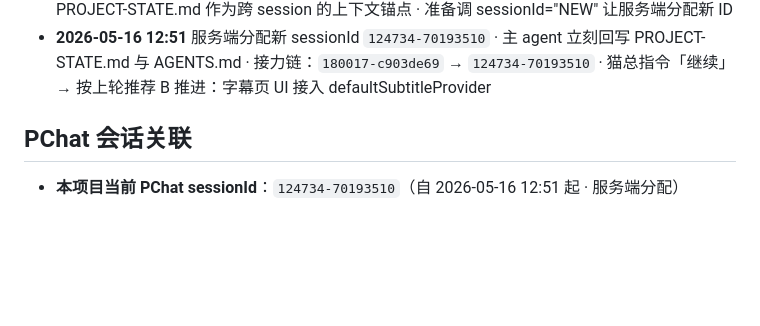
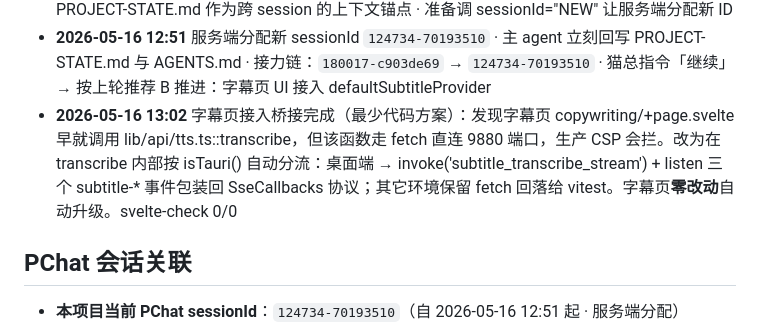
Before and after one commit to zsck2020/MaruAudio_V3, a Markdown page: PROJECT-STATE.md, the part around the change. Drawn GitHub-style; blank space fills up the shorter version.

Commit message:
docs(state): 补 13:02 字幕页接入桥接的心跳记录
Co-authored-by: Cursor <cursoragent@cursor.com>

```diff
--- a/PROJECT-STATE.md
+++ b/PROJECT-STATE.md
@@ -26,6 +26,7 @@
 - **2026-05-16 12:48** 拆 2 个 commit 提交完成：`c52d333 feat(subtitle): 前端字幕模块切到 Tauri 桥接真实必剪 ASR`（7 文件 +444/-1）+ `57e185f refactor(cloud): 云端从阿里云百炼改为仙宫云上的 IndexTTS 2.0 远程实例`（7 文件 +280/-253）· git status 干净 · 总 commit 数 11
 - **2026-05-16 12:50** 猫总要求「新开一个 PChat 对话并继承 180017-c903de69 的上下文」→ 主 agent 在 PROJECT-STATE.md 把旧 sessionId 标退役、新 sessionId 占位 pending · 接力 SOP 把 PROJECT-STATE.md 作为跨 session 的上下文锚点 · 准备调 sessionId="NEW" 让服务端分配新 ID
 - **2026-05-16 12:51** 服务端分配新 sessionId `124734-70193510` · 主 agent 立刻回写 PROJECT-STATE.md 与 AGENTS.md · 接力链：`180017-c903de69` → `124734-70193510` · 猫总指令「继续」→ 按上轮推荐 B 推进：字幕页 UI 接入 defaultSubtitleProvider
+- **2026-05-16 13:02** 字幕页接入桥接完成（最少代码方案）：发现字幕页 copywriting/+page.svelte 早就调用 lib/api/tts.ts::transcribe，但该函数走 fetch 直连 9880 端口，生产 CSP 会拦。改为在 transcribe 内部按 isTauri() 自动分流：桌面端 → invoke('subtitle_transcribe_stream') + listen 三个 subtitle-* 事件包装回 SseCallbacks 协议；其它环境保留 fetch 回落给 vitest。字幕页**零改动**自动升级。svelte-check 0/0
 
 ## PChat 会话关联
 
```
